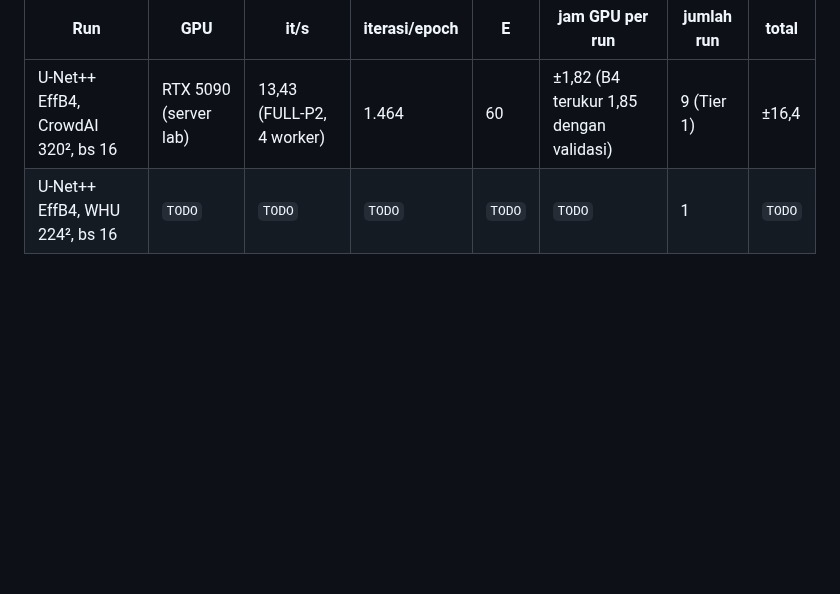
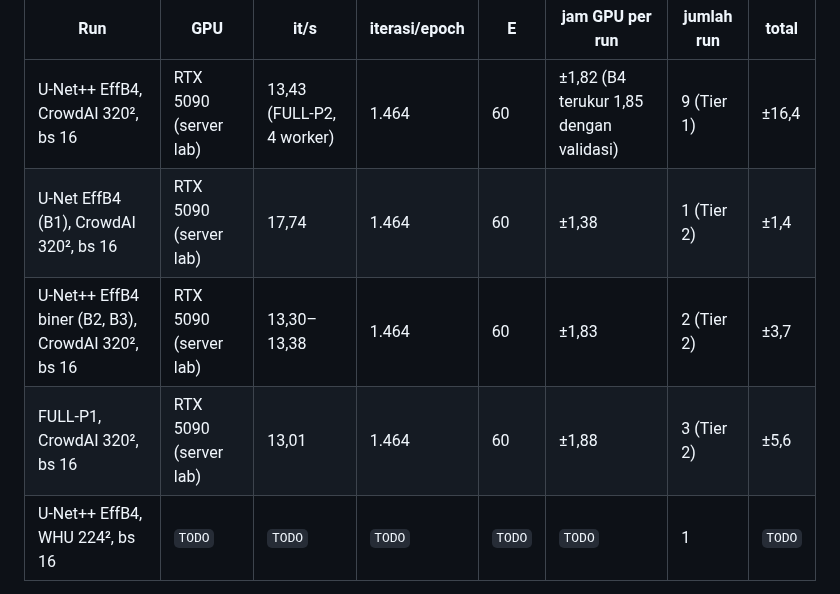
Before and after one commit to mahathirmuh/building-footprint-extraction, a Markdown page: docs/EXPERIMENTS.md, the part around the change. Rendered like a GitHub page; blank space fills up the shorter version.

```diff
--- a/docs/EXPERIMENTS.md
+++ b/docs/EXPERIMENTS.md
@@ -99,6 +99,9 @@ Biaya GPU diisi setelah it/s diukur di Fase 5: `jam GPU = E × (iterasi per epoc
 | Run | GPU | it/s | iterasi/epoch | E | jam GPU per run | jumlah run | total |
 |---|---|---|---|---|---|---|---|
 | U-Net++ EffB4, CrowdAI 320², bs 16 | RTX 5090 (server lab) | 13,43 (FULL-P2, 4 worker) | 1.464 | 60 | ±1,82 (B4 terukur 1,85 dengan validasi) | 9 (Tier 1) | ±16,4 |
+| U-Net EffB4 (B1), CrowdAI 320², bs 16 | RTX 5090 (server lab) | 17,74 | 1.464 | 60 | ±1,38 | 1 (Tier 2) | ±1,4 |
+| U-Net++ EffB4 biner (B2, B3), CrowdAI 320², bs 16 | RTX 5090 (server lab) | 13,30–13,38 | 1.464 | 60 | ±1,83 | 2 (Tier 2) | ±3,7 |
+| FULL-P1, CrowdAI 320², bs 16 | RTX 5090 (server lab) | 13,01 | 1.464 | 60 | ±1,88 | 3 (Tier 2) | ±5,6 |
 | U-Net++ EffB4, WHU 224², bs 16 | `TODO` | `TODO` | `TODO` | `TODO` | `TODO` | 1 | `TODO` |
 
 Biaya CPU (diukur di CPU sandbox saat dokumen disusun; ukur ulang di mesinmu dengan 50 tile/citra):
```
Also changed, not shown: CLAUDE.md (+1 -0 lines), docs/progress.md (+33 -0 lines).
